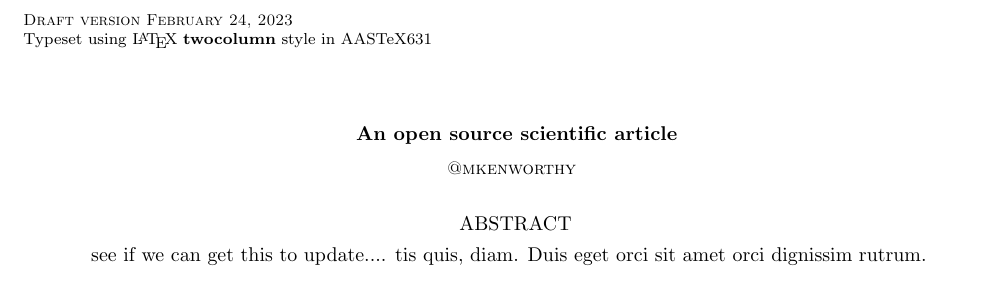
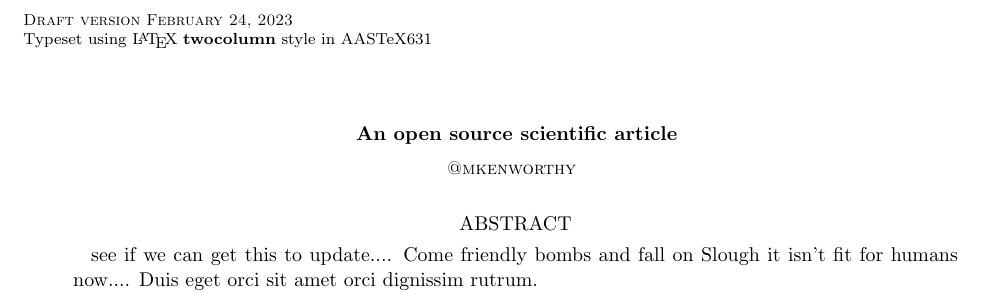
Before and after one commit to mkenworthy/HWObows, a LaTeX paper (src/tex/ms.tex): part of the page, cut so that both start at the same text. Compiled offline with pdfLaTeX; a LaTeX package or settings file that is missing is left out.

Commit message:
[showyourwork] overleaf sync

```diff
--- a/src/tex/ms.tex
+++ b/src/tex/ms.tex
@@ -14,7 +14,7 @@
 % Abstract with filler text
 \begin{abstract}
     see if we can get this to update....
-    tis quis, diam.
+    Come friendly bombs and fall on Slough it isn't fit for humans now....
     Duis eget orci sit amet orci dignissim rutrum.
 \end{abstract}
 
```
